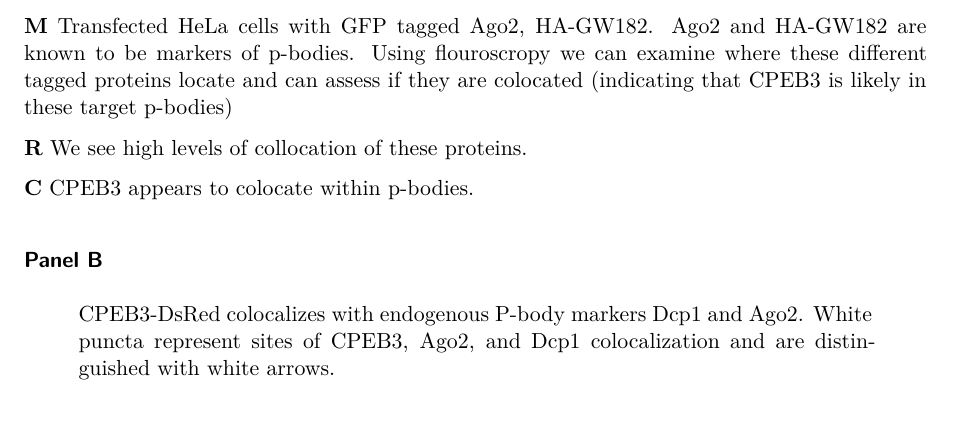
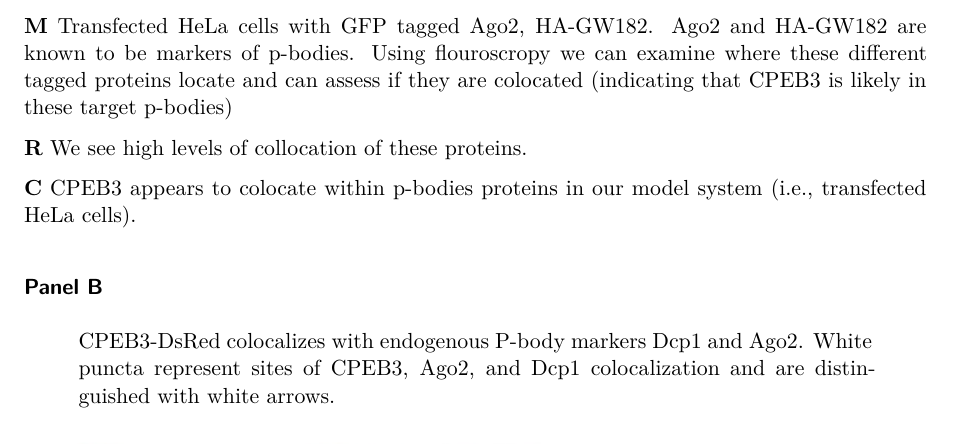
Before and after one commit to medewitt/bio720, a Quarto document (qmrc-ford.qmd): part of page 3 of 16, cut so that both start at the same text. Rendered offline with R 4.5, knitr and Pandoc in place of Quarto, then LaTeX, with nearby package versions; drawn as R Markdown's standard PDF in place of the format the file asks for; a font, style sheet, LaTeX package, included part or bibliography that could not be used is replaced or left out.

Commit message:
updating latest

```diff
--- a/qmrc-ford.qmd
+++ b/qmrc-ford.qmd
@@ -73,7 +73,7 @@ RRM1 is required for CPEB3’s localization to P bodies.
 
 **R** We see high levels of collocation of these proteins.
 
-**C** CPEB3 appears to colocate within p-bodies.
+**C** CPEB3 appears to colocate within p-bodies proteins in our model system (i.e., transfected HeLa cells).
 
 
 
```
Also changed, not shown: 3 other files.
